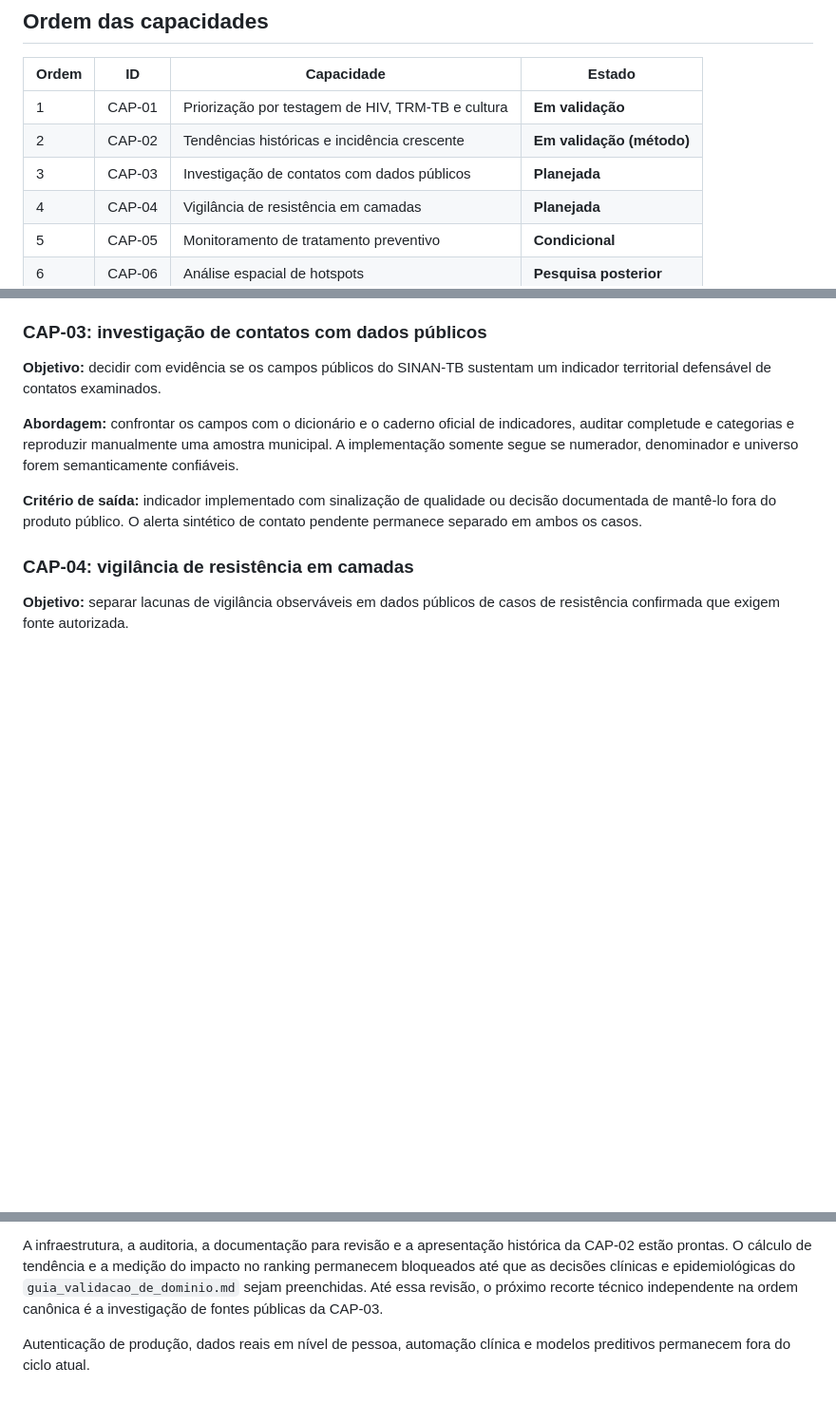
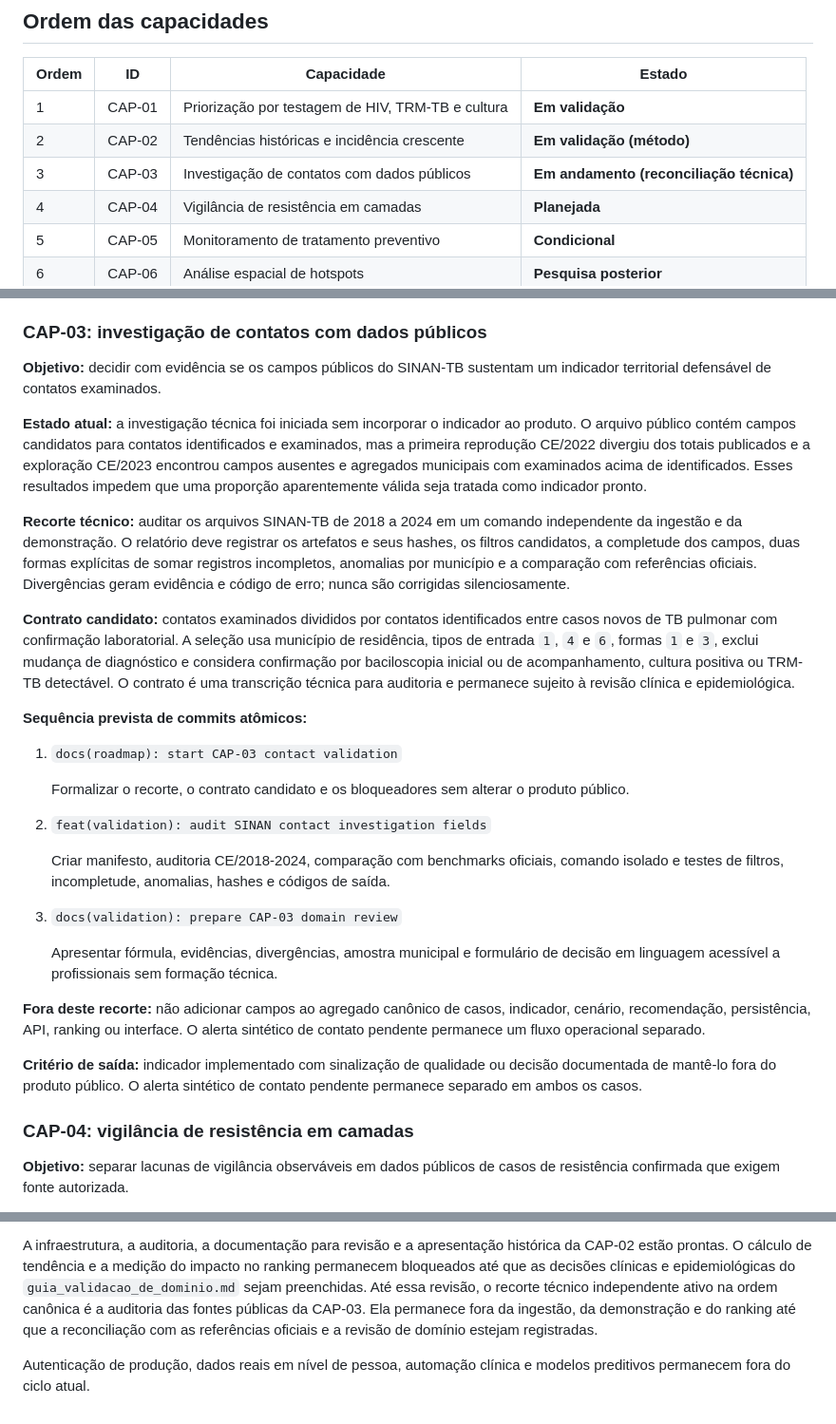
Before and after one commit to Kaua-Rbs/TB-IA, a Markdown page: proximos_passos.md, 3 parts joined by grey strips. Shown at 95% size. Rendered like a GitHub page; blank space fills up the shorter version.

Commit message:
docs(roadmap): start CAP-03 contact validation

```diff
--- a/proximos_passos.md
+++ b/proximos_passos.md
@@ -71,7 +71,7 @@ um componente de cenário composto.
 | --- | --- | --- | --- |
 | 1 | CAP-01 | Priorização por testagem de HIV, TRM-TB e cultura | **Em validação** |
 | 2 | CAP-02 | Tendências históricas e incidência crescente | **Em validação (método)** |
-| 3 | CAP-03 | Investigação de contatos com dados públicos | **Planejada** |
+| 3 | CAP-03 | Investigação de contatos com dados públicos | **Em andamento (reconciliação técnica)** |
 | 4 | CAP-04 | Vigilância de resistência em camadas | **Planejada** |
 | 5 | CAP-05 | Monitoramento de tratamento preventivo | **Condicional** |
 | 6 | CAP-06 | Análise espacial de hotspots | **Pesquisa posterior** |
@@ -223,10 +223,49 @@ impacto aceito por revisão de domínio e linguagem de incerteza aprovada.
 **Objetivo:** decidir com evidência se os campos públicos do SINAN-TB sustentam
 um indicador territorial defensável de contatos examinados.
 
-**Abordagem:** confrontar os campos com o dicionário e o caderno oficial de
-indicadores, auditar completude e categorias e reproduzir manualmente uma
-amostra municipal. A implementação somente segue se numerador, denominador e
-universo forem semanticamente confiáveis.
+**Estado atual:** a investigação técnica foi iniciada sem incorporar o indicador
+ao produto. O arquivo público contém campos candidatos para contatos
+identificados e examinados, mas a primeira reprodução CE/2022 divergiu dos
+totais publicados e a exploração CE/2023 encontrou campos ausentes e agregados
+municipais com examinados acima de identificados. Esses resultados impedem que
+uma proporção aparentemente válida seja tratada como indicador pronto.
+
+**Recorte técnico:** auditar os arquivos SINAN-TB de 2018 a 2024 em um comando
+independente da ingestão e da demonstração. O relatório deve registrar os
+artefatos e seus hashes, os filtros candidatos, a completude dos campos, duas
+formas explícitas de somar registros incompletos, anomalias por município e a
+comparação com referências oficiais. Divergências geram evidência e código de
+erro; nunca são corrigidas silenciosamente.
+
+**Contrato candidato:** contatos examinados divididos por contatos identificados
+entre casos novos de TB pulmonar com confirmação laboratorial. A seleção usa
+município de residência, tipos de entrada `1`, `4` e `6`, formas `1` e `3`,
+exclui mudança de diagnóstico e considera confirmação por baciloscopia inicial
+ou de acompanhamento, cultura positiva ou TRM-TB detectável. O contrato é uma
+transcrição técnica para auditoria e permanece sujeito à revisão clínica e
+epidemiológica.
+
+**Sequência prevista de commits atômicos:**
+
+1. `docs(roadmap): start CAP-03 contact validation`
+
+   Formalizar o recorte, o contrato candidato e os bloqueadores sem alterar o
+   produto público.
+
+1. `feat(validation): audit SINAN contact investigation fields`
+
+   Criar manifesto, auditoria CE/2018-2024, comparação com benchmarks oficiais,
+   comando isolado e testes de filtros, incompletude, anomalias, hashes e códigos
+   de saída.
+
+1. `docs(validation): prepare CAP-03 domain review`
+
+   Apresentar fórmula, evidências, divergências, amostra municipal e formulário
+   de decisão em linguagem acessível a profissionais sem formação técnica.
+
+**Fora deste recorte:** não adicionar campos ao agregado canônico de casos,
+indicador, cenário, recomendação, persistência, API, ranking ou interface. O
+alerta sintético de contato pendente permanece um fluxo operacional separado.
 
 **Critério de saída:** indicador implementado com sinalização de qualidade ou
 decisão documentada de mantê-lo fora do produto público. O alerta sintético de
@@ -308,8 +347,10 @@ A infraestrutura, a auditoria, a documentação para revisão e a apresentação
 histórica da CAP-02 estão prontas. O cálculo de tendência e a medição do impacto
 no ranking permanecem bloqueados até que as decisões clínicas e epidemiológicas
 do `guia_validacao_de_dominio.md` sejam preenchidas. Até essa revisão, o
-próximo recorte técnico independente na ordem canônica é a investigação de
-fontes públicas da CAP-03.
+recorte técnico independente ativo na ordem canônica é a auditoria das fontes
+públicas da CAP-03. Ela permanece fora da ingestão, da demonstração e do ranking
+até que a reconciliação com as referências oficiais e a revisão de domínio
+estejam registradas.
 
 Autenticação de produção, dados reais em nível de pessoa, automação clínica e
 modelos preditivos permanecem fora do ciclo atual.
```
Also changed, not shown: especificacao_tecnica_do_sistema.md (+13 -0 lines).
